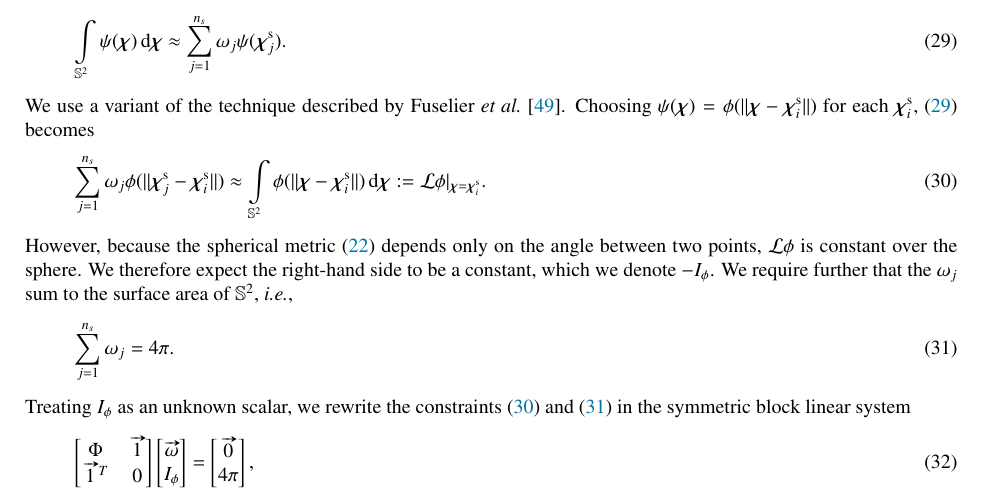
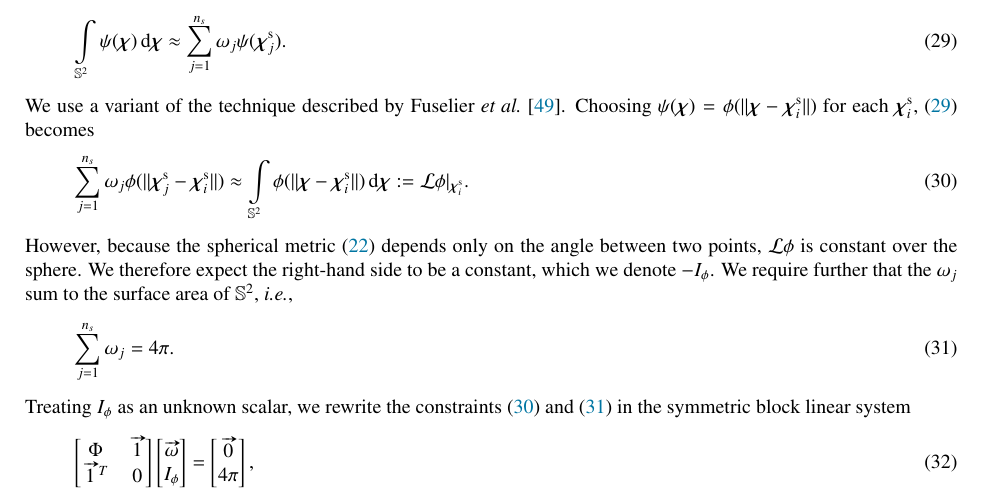
Before and after one commit to sonwell/modeling-paper, a LaTeX paper (modeling-paper.tex, which reads rbf-quadrature.tex): part of page 10 of 26, cut so that both start at the same text. Compiled offline with pdfLaTeX.

Commit message:
Fix quadrature notation

```diff
--- a/rbf-quadrature.tex
+++ b/rbf-quadrature.tex
@@ -16,7 +16,7 @@ We use a variant of the technique described by Fuselier \latin{et al.}~\cite{Fus
 $\psi(\Xp) = \phi(\|\Xp-\sample\Xp_i\|)$ for each $\sample\Xp_i$,~\eqref{eq:quad-desire} becomes
 \begin{equation}
     \sum_{j=1}^{\sample\cardinality} \omega_j \phi(\|\Xpsj-\sample\Xp_i\|)
-    \approx \int\limits_{\sphere}\phi(\|\Xp-\sample\Xp_i\|) \d\Xp := \L\phi|_{\Xp=\sample\Xp_i}.
+    \approx \int\limits_{\sphere}\phi(\|\Xp-\sample\Xp_i\|) \d\Xp := \L\phi|_{\sample\Xp_i}.
     \label{eq:cond1t}
 \end{equation}
 However, because the spherical metric~\eqref{eq:param-metric} depends only on the angle between two points,
```
